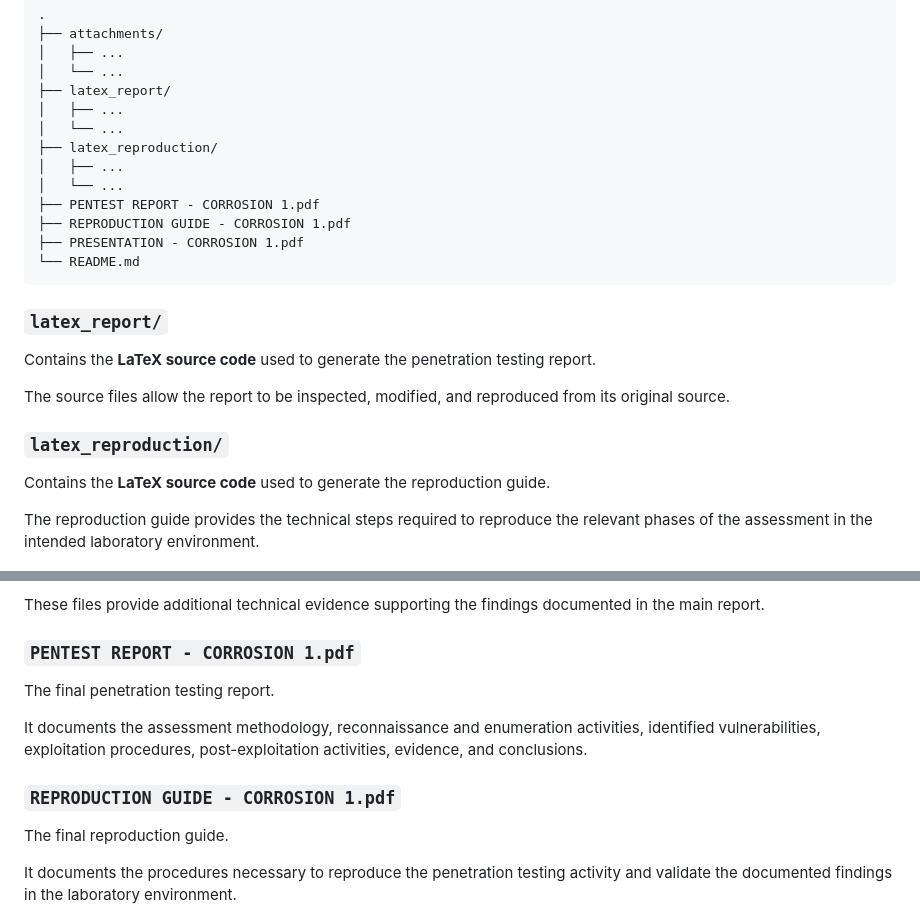
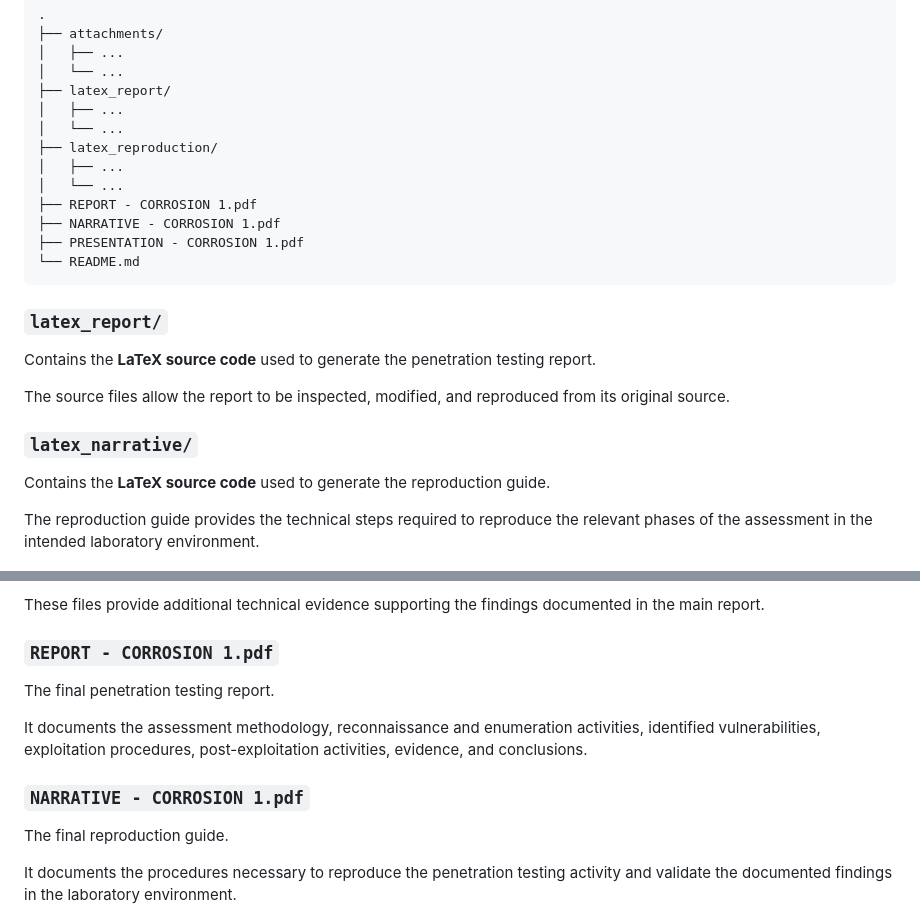
Before and after one commit to marianoktm/Corrosion-1-Penetration-Testing-Report, a Markdown page: README.md, 2 parts joined by grey strips. GitHub-like rendering.

````diff
--- a/README.md
+++ b/README.md
@@ -17,8 +17,8 @@ The objective of the project was to perform a complete penetration test against
 ├── latex_reproduction/
 │   ├── ...
 │   └── ...
-├── PENTEST REPORT - CORROSION 1.pdf
-├── REPRODUCTION GUIDE - CORROSION 1.pdf
+├── REPORT - CORROSION 1.pdf
+├── NARRATIVE - CORROSION 1.pdf
 ├── PRESENTATION - CORROSION 1.pdf
 └── README.md
 ```
@@ -29,7 +29,7 @@ Contains the **LaTeX source code** used to generate the penetration testing repo
 
 The source files allow the report to be inspected, modified, and reproduced from its original source.
 
-### `latex_reproduction/`
+### `latex_narrative/`
 
 Contains the **LaTeX source code** used to generate the reproduction guide.
 
@@ -45,13 +45,13 @@ Contains supporting material produced or used during the assessment, including:
 
 These files provide additional technical evidence supporting the findings documented in the main report.
 
-### `PENTEST REPORT - CORROSION 1.pdf`
+### `REPORT - CORROSION 1.pdf`
 
 The final penetration testing report.
 
 It documents the assessment methodology, reconnaissance and enumeration activities, identified vulnerabilities, exploitation procedures, post-exploitation activities, evidence, and conclusions.
 
-### `REPRODUCTION GUIDE - CORROSION 1.pdf`
+### `NARRATIVE - CORROSION 1.pdf`
 
 The final reproduction guide.
 
````
